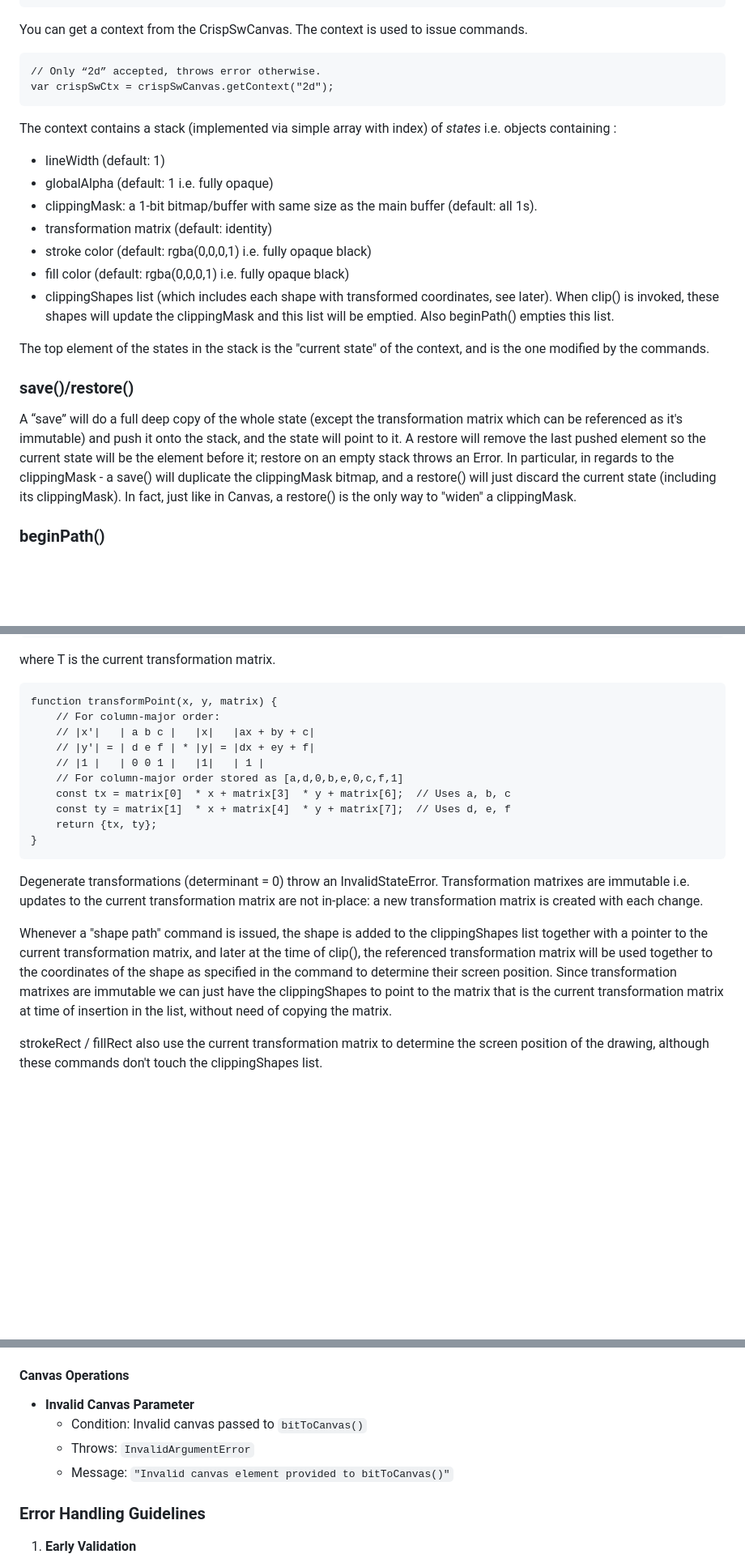
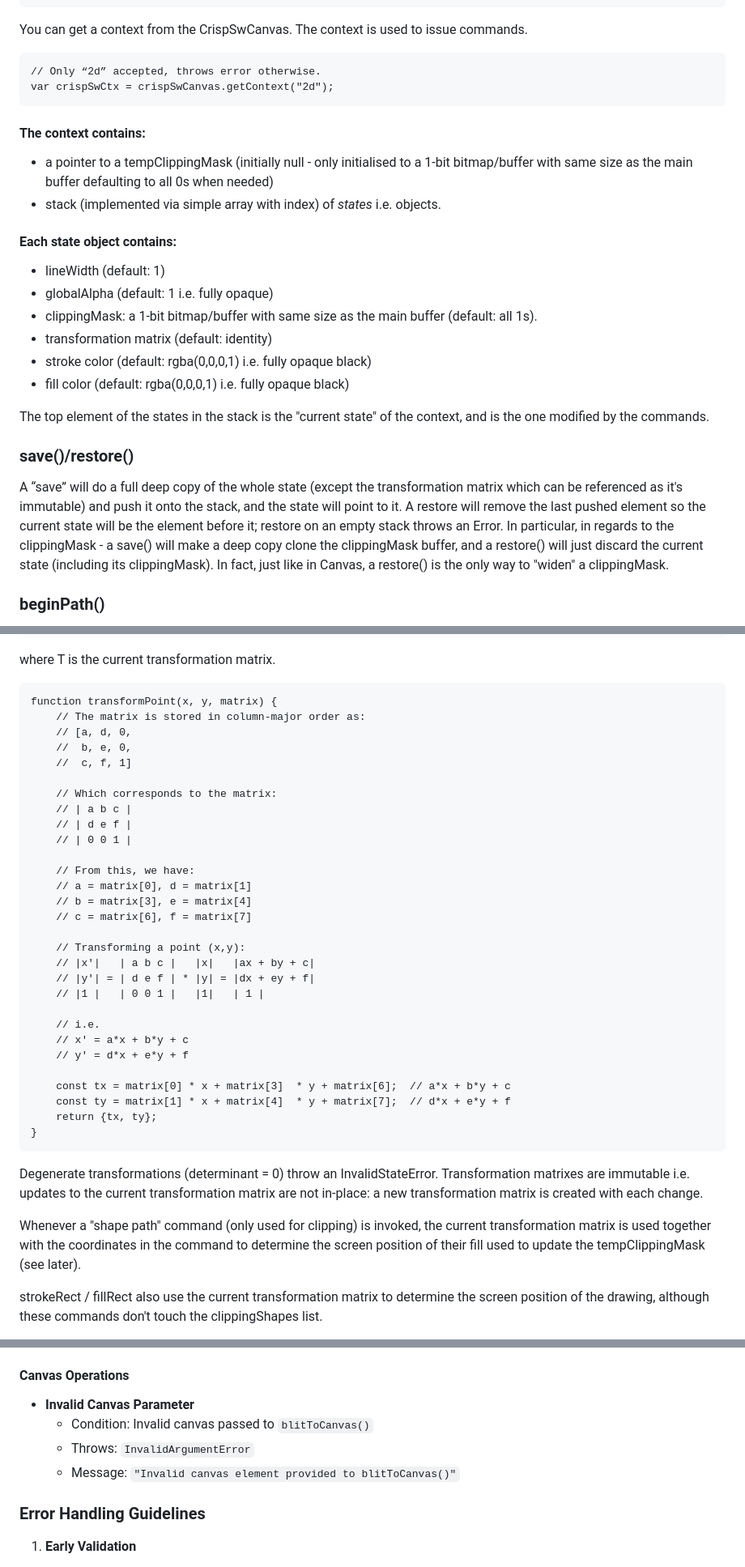
Before and after one commit to davidedc/Minimal-2D-Js-Software-Renderer, a Markdown page: docs/CrispSwCanvas-specs-v2.md, 3 parts joined by grey strips. Shown: that part at 81% size. GitHub-like rendering; blank space fills up the shorter version.

Commit message:
tweaks to the CrispSwCanvas specs

```diff
--- a/docs/CrispSwCanvas-specs-v2.md
+++ b/docs/CrispSwCanvas-specs-v2.md
@@ -86,20 +86,22 @@ You can get a context from the CrispSwCanvas. The context is used to issue comma
     // Only “2d” accepted, throws error otherwise.
     var crispSwCtx = crispSwCanvas.getContext("2d");
 
-The context contains a stack (implemented via simple array with index) of *states* i.e. objects containing :
+#### The context contains:
+- a pointer to a tempClippingMask (initially null - only initialised to a 1-bit bitmap/buffer with same size as the main buffer defaulting to all 0s when needed)
+- stack (implemented via simple array with index) of *states* i.e. objects.
 
+#### Each state object contains:
 -  lineWidth (default: 1)
 -  globalAlpha (default: 1 i.e. fully opaque)
 -  clippingMask: a 1-bit bitmap/buffer with same size as the main buffer (default: all 1s).
 -  transformation matrix (default: identity)
 -  stroke color (default: rgba(0,0,0,1) i.e. fully opaque black)
 -  fill color (default: rgba(0,0,0,1) i.e. fully opaque black)
--  clippingShapes list (which includes each shape with transformed coordinates, see later). When clip() is invoked, these shapes will update the clippingMask and this list will be emptied. Also beginPath() empties this list.
 
 The top element of the states in the stack is the "current state" of the context, and is the one modified by the commands.
 
 ### save()/restore()
-A “save” will do a full deep copy of the whole state (except the transformation matrix which can be referenced as it's immutable) and push it onto the stack, and the state will point to it. A restore will remove the last pushed element so the current state will be the element before it; restore on an empty stack throws an Error. In particular, in regards to the clippingMask - a save() will duplicate the clippingMask bitmap, and a restore() will just discard the current state (including its clippingMask). In fact, just like in Canvas, a restore() is the only way to "widen" a clippingMask.
+A “save” will do a full deep copy of the whole state (except the transformation matrix which can be referenced as it's immutable) and push it onto the stack, and the state will point to it. A restore will remove the last pushed element so the current state will be the element before it; restore on an empty stack throws an Error. In particular, in regards to the clippingMask - a save() will make a deep copy clone the clippingMask buffer, and a restore() will just discard the current state (including its clippingMask). In fact, just like in Canvas, a restore() is the only way to "widen" a clippingMask.
 
 ### beginPath()
 CrispSwCanvas doesn't actually support real paths, but this function is going to reset the clippingShapes list. When we hit a clip(), we go through this list.
@@ -230,19 +232,38 @@ For applying transformations, points are represented as column vectors [x, y, 1]
 where T is the current transformation matrix.
 
     function transformPoint(x, y, matrix) {
-        // For column-major order:
+        // The matrix is stored in column-major order as:
+        // [a, d, 0,
+        //  b, e, 0,
+        //  c, f, 1]
+
+        // Which corresponds to the matrix:
+        // | a b c |
+        // | d e f |
+        // | 0 0 1 |
+
+        // From this, we have:
+        // a = matrix[0], d = matrix[1]
+        // b = matrix[3], e = matrix[4]
+        // c = matrix[6], f = matrix[7]
+
+        // Transforming a point (x,y):
         // |x'|   | a b c |   |x|   |ax + by + c|
         // |y'| = | d e f | * |y| = |dx + ey + f|
         // |1 |   | 0 0 1 |   |1|   | 1 |
-        // For column-major order stored as [a,d,0,b,e,0,c,f,1]
-        const tx = matrix[0]  * x + matrix[3]  * y + matrix[6];  // Uses a, b, c
-        const ty = matrix[1]  * x + matrix[4]  * y + matrix[7];  // Uses d, e, f
+
+        // i.e.
+        // x' = a*x + b*y + c
+        // y' = d*x + e*y + f
+
+        const tx = matrix[0] * x + matrix[3]  * y + matrix[6];  // a*x + b*y + c
+        const ty = matrix[1] * x + matrix[4]  * y + matrix[7];  // d*x + e*y + f
         return {tx, ty};
     }
 
 Degenerate transformations (determinant = 0) throw an InvalidStateError. Transformation matrixes are immutable i.e. updates to the current transformation matrix are not in-place: a new transformation matrix is created with each change.
 
-Whenever a "shape path" command is issued, the shape is added to the clippingShapes list together with a pointer to the current transformation matrix, and later at the time of clip(), the referenced transformation matrix will be used together to the coordinates of the shape as specified in the command to determine their screen position. Since transformation matrixes are immutable we can just have the clippingShapes to point to the matrix that is the current transformation matrix at time of insertion in the list, without need of copying the matrix.
+Whenever a "shape path" command (only used for clipping) is invoked, the current transformation matrix is used together with the coordinates in the command to determine the screen position of their fill used to update the tempClippingMask (see later).
 
 strokeRect / fillRect also use the current transformation matrix to determine the screen position of the drawing, although these commands don't touch the clippingShapes list.
 
@@ -462,9 +489,9 @@ class InvalidArgumentError extends CrispSwCanvasError {
 
 #### Canvas Operations
 - **Invalid Canvas Parameter**
-  - Condition: Invalid canvas passed to `bitToCanvas()`
+  - Condition: Invalid canvas passed to `blitToCanvas()`
   - Throws: `InvalidArgumentError`
-  - Message: `"Invalid canvas element provided to bitToCanvas()"`
+  - Message: `"Invalid canvas element provided to blitToCanvas()"`
 
 ### Error Handling Guidelines
 
```
Also changed, not shown: other parts of docs/CrispSwCanvas-specs-v2.md (+16 -10 lines).
